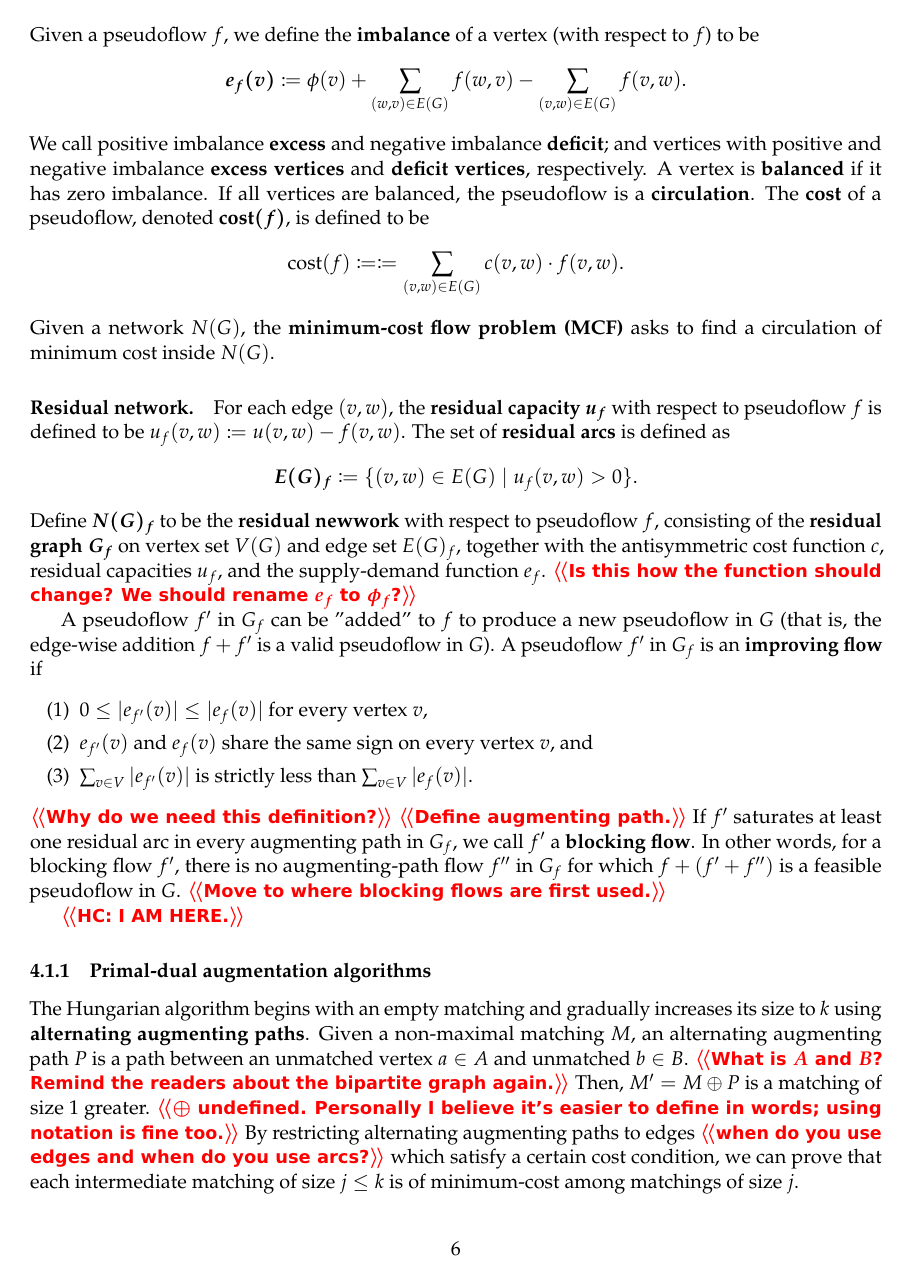
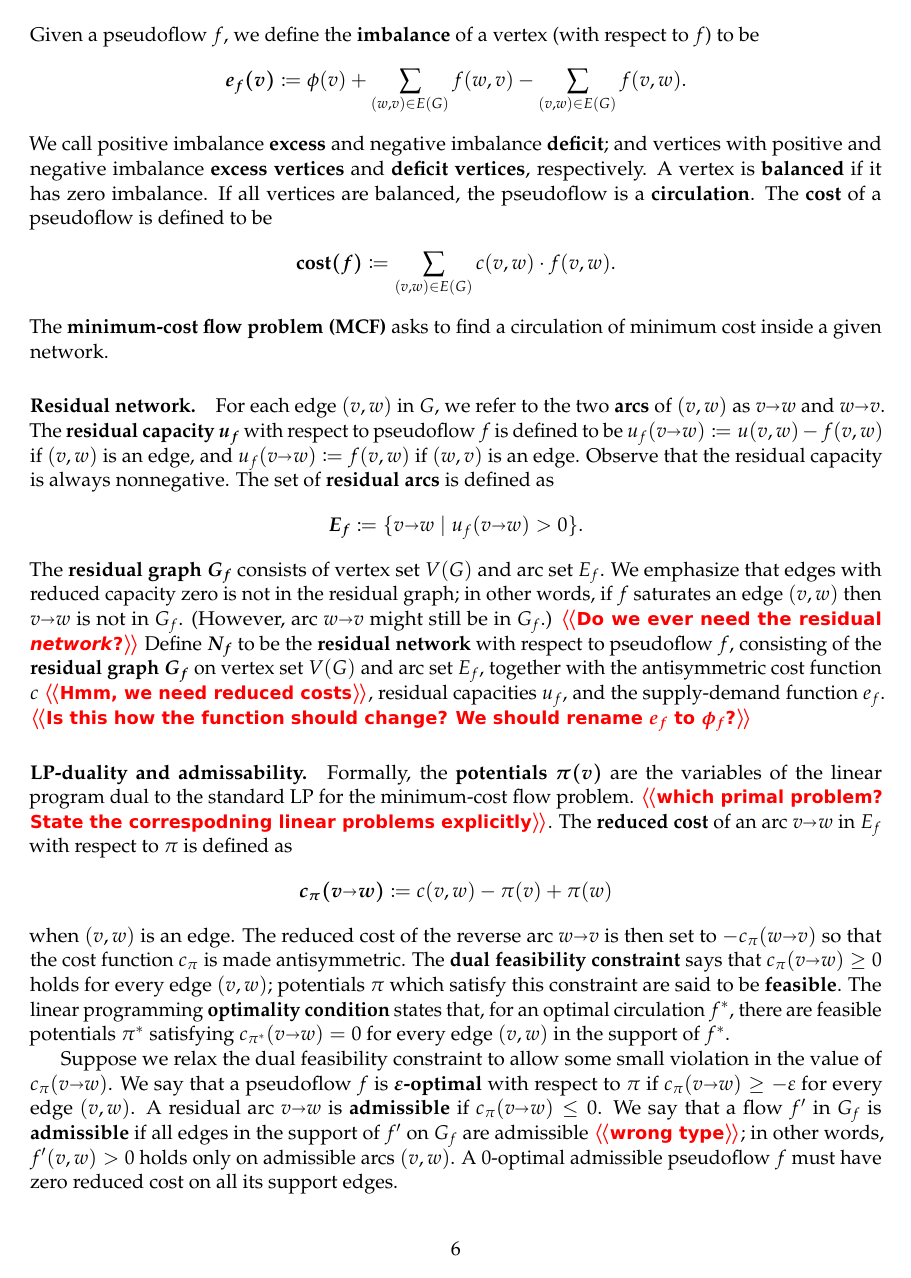
Before and after one commit to axiao/partial_matching, a LaTeX document (pm.tex): page 6 of 20 before the commit and page 6 of 19 after it. Compiled offline with pdfLaTeX.

Commit message:
4.1 grind

```diff
--- a/pm.tex
+++ b/pm.tex
@@ -22,7 +22,8 @@
 \usepackage{xspace}
 \usepackage[shortlabels, inline]{enumitem}
 
-\usepackage{latexsym,amsmath,amssymb,amsthm}
+\usepackage{latexsym,amsmath,amsthm}
+\usepackage{amssymb,stmaryrd}
 \usepackage{algorithm,algorithmicx}
 \usepackage[noend]{algpseudocode}
 \renewcommand{\algorithmicrequire}{\textbf{Requirement:}}
@@ -77,8 +78,12 @@
 \def\tsupply{\lambda}
 \def\fsupply{\phi}
 
+\def\arcto{\mathord\shortrightarrow}
+\def\arc#1#2{#1\arcto#2}
+
 \def\Refine{\textsc{Refine}}
 \def\Update{\textsc{Update}}
+
 
 \theoremstyle{plain}
 \newtheorem{lemma}{Lemma}[section]
@@ -737,55 +743,46 @@ and vertices with positive and negative imbalance \EMPH{excess vertices} and
 \EMPH{deficit vertices}, respectively.
 A vertex is \EMPH{balanced} if it has zero imbalance.
 If all vertices are balanced, the pseudoflow is a \EMPH{circulation}.
-The \EMPH{cost} of a pseudoflow, denoted \EMPH{$\cost(f)$}, is defined to be
+The \EMPH{cost} of a pseudoflow
+%denoted \EMPH{$\cost(f)$},
+is defined to be
 \[
- \cost(f) \coloneqq \coloneqq \sum_{(v, w) \in E(G)} c(v, w) \cdot f(v, w).
+ \EMPH{$\cost(f)$} \coloneqq \sum_{(v, w) \in E(G)} c(v, w) \cdot f(v, w).
 \]
-Given a network $N(G)$,
-the \EMPH{minimum-cost flow problem (MCF)} asks to find a circulation of minimum cost inside $N(G)$.
+The \EMPH{minimum-cost flow problem (MCF)} asks to find a circulation of minimum cost inside a given network.
 
 \paragraph{Residual network.}
-For each edge $(v, w)$, the \EMPH{residual capacity $u_f$} with respect to
-pseudoflow $f$ is defined to be $u_f(v, w) \coloneqq u(v, w) - f(v, w)$.
+
+For each edge $(v, w)$ in $G$, we refer to the two \EMPH{arcs} of $(v, w)$ as $\arc vw$ and $\arc wv$.
+The \EMPH{residual capacity $u_f$} with respect to
+pseudoflow $f$ is defined to be $u_f(\arc vw) \coloneqq u(v, w) - f(v, w)$ if $(v, w)$ is an edge, and $u_f(\arc vw) \coloneqq f(v, w)$ if $(w, v)$ is an edge.
+Observe that the residual capacity is always nonnegative.
 The set of \EMPH{residual arcs} is defined as
 \[
-\EMPH{$E(G)_f$} \coloneqq \{(v, w) \in E(G) \mid u_f(v, w) > 0\}.
+\EMPH{$E_f$} \coloneqq \{v \arcto w \mid u_f(v \arcto w) > 0\}.
 \]
-Define \EMPH{$N(G)_f$} to be the \EMPH{residual newwork} with respect to pseudoflow $f$, consisting of the \EMPH{residual graph $G_f$} on vertex set $V(G)$ and edge set $E(G)_f$, together with the antisymmetric cost function $c$, residual capacities $u_f$, and the supply-demand function $e_f$. \note{Is this how the function should change? We should rename $e_f$ to $\fsupply_f$?}
-
-A pseudoflow $f'$ in $G_f$ can be ''added'' to $f$ to produce
-a new pseudoflow in $G$ (that is, the edge-wise addition $f + f'$ is a valid pseudoflow in $G$).
-A pseudoflow $f'$ in $G_f$ is an \EMPH{improving flow} if
-\begin{enumerate}[(1)]\itemsep=0pt
-\item
-$0 \leq |e_{f'}(v)| \leq |e_f(v)|$ for every vertex $v$,
-\item
-$e_{f'}(v)$ and $e_f(v)$ share the same sign on every vertex $v$, and
-%\item
-% if $e_f(v) = 0$ then $e_{f'}(v) = 0$, \note{this follows from (1) or (2)} and
-\item $\sum_{v \in V} |e_{f'}(v)|$ is strictly less than $\sum_{v \in V} |e_f(v)|$.
-\end{enumerate}
-\note{Why do we need this definition?}
-\note{Define \EMPH{augmenting path}.}
+The \EMPH{residual graph $G_f$} consists of vertex set $V(G)$ and arc set $E_f$.
+We emphasize that edges with reduced capacity zero is not in the residual graph; in other words, if $f$ saturates an edge $(v, w)$ then $\arc vw$ is not in $G_f$.  (However, arc $\arc wv$ might still be in $G_f$.)
+%
+\note{Do we ever need the residual \emph{network}?}
+Define \EMPH{$N_f$} to be the \EMPH{residual network} with respect to pseudoflow $f$, consisting of the \EMPH{residual graph $G_f$} on vertex set $V(G)$ and arc set $E_f$, together with the antisymmetric cost function $c$ \note{Hmm, we need reduced costs}, residual capacities $u_f$, and the supply-demand function $e_f$. \note{Is this how the function should change? We should rename $e_f$ to $\fsupply_f$?}
+
+
+% A pseudoflow $f'$ in $G_f$ can be ''added'' to $f$ to produce
+% a new pseudoflow in $G$ (that is, the edge-wise addition $f + f'$ is a valid pseudoflow in $G$).
+% A pseudoflow $f'$ in $G_f$ is an \EMPH{improving flow} if
+% \begin{enumerate}[(1)]\itemsep=0pt
+% \item
+% $0 \leq |e_{f'}(v)| \leq |e_f(v)|$ for every vertex $v$,
+% \item
+% $e_{f'}(v)$ and $e_f(v)$ share the same sign on every vertex $v$ \note{This is false, some imbalanced vertex might become balanced}, and
+% %\item
+% % if $e_f(v) = 0$ then $e_{f'}(v) = 0$, \note{this follows from (1) or (2)} and
+% \item $\sum_{v \in V} |e_{f'}(v)|$ is strictly less than $\sum_{v \in V} |e_f(v)|$.
+% \end{enumerate}
+% \note{Why do we need this definition?}
+% \note{Define \EMPH{augmenting path}.}
+%
 % If improving flow $f'$ is on a simple path (from an excess vertex to a deficit
 % vertex), we call it an \EMPH{augmenting-path flow} \note{path flow for short? only used twice throughout the paper} and its underlying support path \note{support undefined} an
 % \EMPH{augmenting path}.
-If $f'$ saturates at least one residual arc in every augmenting path in $G_f$,
-we call $f'$ a \EMPH{blocking flow}.
-In other words, for a blocking flow $f'$, there is no augmenting-path flow
-$f''$ in $G_f$ for which $f + (f' + f'')$ is a feasible pseudoflow in $G$.
-\note{Move to where blocking flows are first used.}
-
-\note{HC: I AM HERE.}
-
-
-\subsubsection{Primal-dual augmentation algorithms}
-
-The Hungarian algorithm begins with an empty matching and gradually increases its size to $k$ using \EMPH{alternating augmenting paths}.
-Given a non-maximal matching $M$, an alternating augmenting path $P$ is a path
-between an unmatched vertex $a \in A$ and unmatched $b \in B$.
-\note{What is $A$ and $B$? Remind the readers about the bipartite graph again.}
-Then, $M' = M \oplus P$ is a matching of size 1 greater.
-\note{$\oplus$ undefined.  Personally I believe it's easier to define in words; using notation is fine too.}
-By restricting alternating augmenting paths to edges \note{when do you use edges and when do you use arcs?}
-which satisfy a certain cost condition, we can prove that each intermediate matching of size $j \leq k$ is of minimum-cost among matchings of size $j$.
@@ -801,3 +819,6 @@ minimum cost.
 
 \paragraph{LP-duality and admissability.}
 Formally, the
+\EMPH{potentials $\pi(v)$} are the variables of the linear program dual to the standard LP for the minimum-cost flow problem.
+\note{which primal problem? State the correspodning linear problems explicitly}.
+The \EMPH{reduced cost} of an arc $\arc vw$ in $E_f$ with respect to $\pi$ is defined as
@@ -806,3 +825,18 @@ The \EMPH{reduced cost} of an arc $(v, w)$ in $E_f$ with respect to $\pi$ is
 \[
-\EMPH{$c_\pi(v, w)$} \coloneqq c(v, w) - \pi(v) + \pi(w).
+\EMPH{$c_\pi(\arc vw)$} \coloneqq c(v, w) - \pi(v) + \pi(w)
 \]
+when $(v, w)$ is an edge.  The reduced cost of the reverse arc $\arc wv$ is then set to $-c_\pi(\arc wv)$ so that the cost function $c_\pi$ is made antisymmetric.
+%
+The \EMPH{dual feasibility constraint} says that $c_\pi(\arc vw) \geq 0$ holds for every edge $(v, w)$; potentials $\pi$ which satisfy this constraint are said to be \EMPH{feasible}.
+%
+The linear programming \EMPH{optimality condition} states that, for an optimal
+circulation $f^*$, there are feasible potentials $\pi^*$ satisfying
+$c_{\pi^*}(\arc vw) = 0$ for every edge $(v, w)$ in the support of $f^*$.
+
+Suppose we relax the dual feasibility constraint to allow some small violation in the value of $c_\pi(\arc vw)$.
+We say that a pseudoflow $f$ is \EMPH{$\eps$-optimal} with respect to $\pi$ if
+$c_\pi(\arc vw) \geq -\eps$ for every edge $(v, w)$.
+%\note{It was \emph{residual arcs} here, which is incorrect.}
+A residual arc $\arc vw$ is
+\EMPH{admissible} if $c_\pi(\arc vw) \leq 0$.
+We say that a flow $f'$ in $G_f$ is \EMPH{admissible} if all edges in the support of $f'$ on $G_f$ are admissible \note{wrong type}; in other words, $f'(v, w) > 0$ holds
@@ -835,0 +845 @@ is with equality, instead ($c_\pi(v, w) = 0$).
+A $0$-optimal admissible pseudoflow $f$ must have zero reduced cost on all its support edges.
```
Also changed, not shown: pm.pdf, pm.tex (102 more changed lines).
